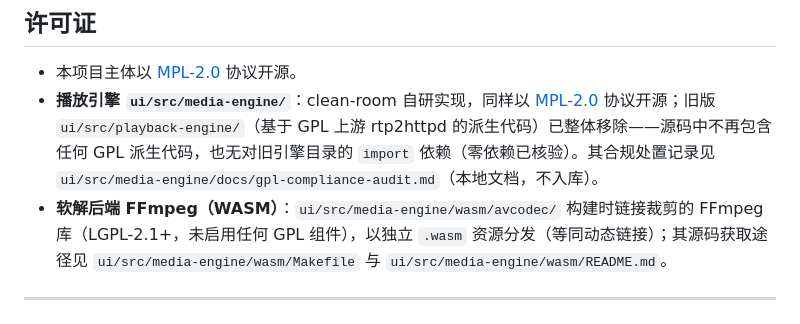
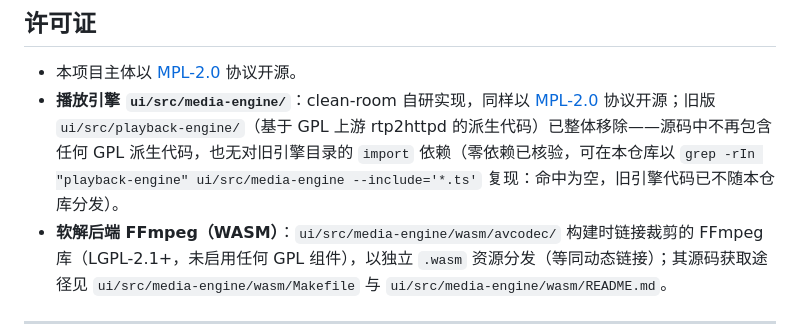
Before and after one commit to qist/tvgate, a Markdown page: README.md, the part around the change. GitHub-like rendering.

Commit message:
docs(readme): 移除对不入库合规文档的死链引用
原句把合规处置记录指向 `ui/src/media-engine/docs/gpl-compliance-audit.md`，但该目录已整目录
忽略（不入库），对公开 clone 的读者是死链。改为以可复现的核查命令自证（零 import 依赖），
符合 MPL-2.0 分发合规声明的最佳实践。

```diff
--- a/README.md
+++ b/README.md
@@ -339,7 +339,7 @@ server {
 ## 许可证
 
 - 本项目主体以 [MPL-2.0](LICENSE) 协议开源。
-- **播放引擎 `ui/src/media-engine/`**：clean-room 自研实现，同样以 [MPL-2.0](LICENSE) 协议开源；旧版 `ui/src/playback-engine/`（基于 GPL 上游 rtp2httpd 的派生代码）已整体移除——源码中不再包含任何 GPL 派生代码，也无对旧引擎目录的 `import` 依赖（零依赖已核验）。其合规处置记录见 `ui/src/media-engine/docs/gpl-compliance-audit.md`（本地文档，不入库）。
+- **播放引擎 `ui/src/media-engine/`**：clean-room 自研实现，同样以 [MPL-2.0](LICENSE) 协议开源；旧版 `ui/src/playback-engine/`（基于 GPL 上游 rtp2httpd 的派生代码）已整体移除——源码中不再包含任何 GPL 派生代码，也无对旧引擎目录的 `import` 依赖（零依赖已核验，可在本仓库以 `grep -rIn "playback-engine" ui/src/media-engine --include='*.ts'` 复现：命中为空，旧引擎代码已不随本仓库分发）。
 - **软解后端 FFmpeg（WASM）**：`ui/src/media-engine/wasm/avcodec/` 构建时链接裁剪的 FFmpeg 库（LGPL-2.1+，未启用任何 GPL 组件），以独立 `.wasm` 资源分发（等同动态链接）；其源码获取途径见 `ui/src/media-engine/wasm/Makefile` 与 `ui/src/media-engine/wasm/README.md`。
 
 ---
```
